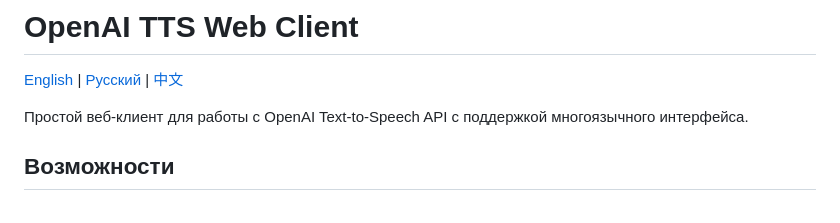
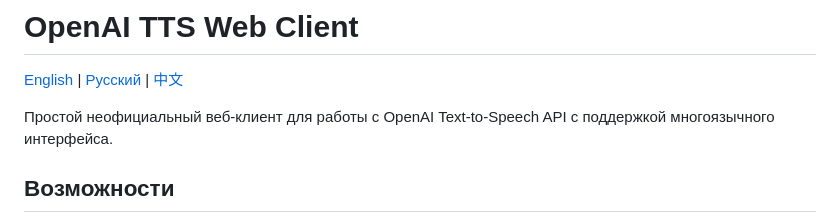
Before and after one commit to Cucumber148/openai-tts-client, a Markdown page: README.RU.MD, the part around the change. GitHub-like rendering.

```diff
--- a/README.RU.MD
+++ b/README.RU.MD
@@ -2,7 +2,7 @@
 
 [English](README.MD) | [Русский](README.RU.MD) | [中文](README.ZH.MD)
 
-Простой веб-клиент для работы с OpenAI Text-to-Speech API с поддержкой многоязычного интерфейса.
+Простой неофициальный веб-клиент для работы с OpenAI Text-to-Speech API с поддержкой многоязычного интерфейса.
 
 ## Возможности
 
```
